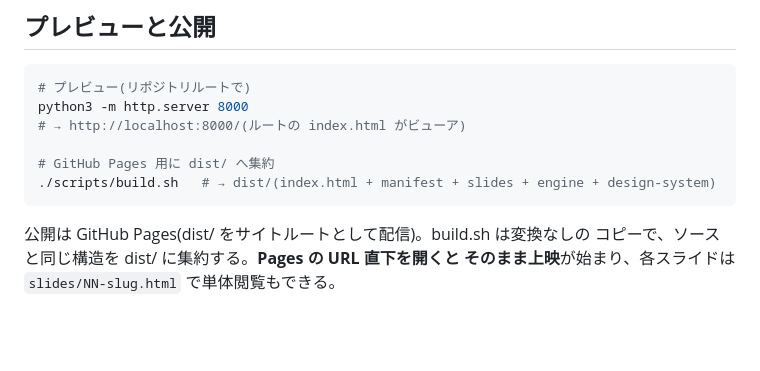
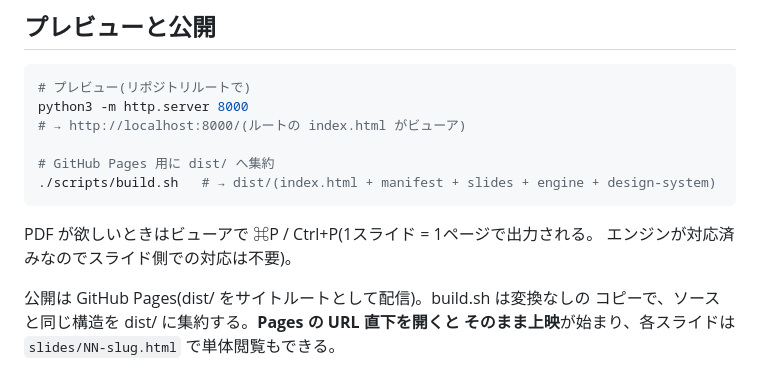
Before and after one commit to progfay/slidex, a Markdown page: CLAUDE.md, the part around the change. Rendered like a GitHub page; blank space fills up the shorter version.

````diff
--- a/CLAUDE.md
+++ b/CLAUDE.md
@@ -163,6 +163,9 @@ python3 -m http.server 8000
 ./scripts/build.sh   # → dist/(index.html + manifest + slides + engine + design-system)
 ```
 
+PDF が欲しいときはビューアで ⌘P / Ctrl+P(1スライド = 1ページで出力される。
+エンジンが対応済みなのでスライド側での対応は不要)。
+
 公開は GitHub Pages(dist/ をサイトルートとして配信)。build.sh は変換なしの
 コピーで、ソースと同じ構造を dist/ に集約する。**Pages の URL 直下を開くと
 そのまま上映**が始まり、各スライドは `slides/NN-slug.html` で単体閲覧もできる。
````
Also changed, not shown: README.md (+9 -0 lines).
